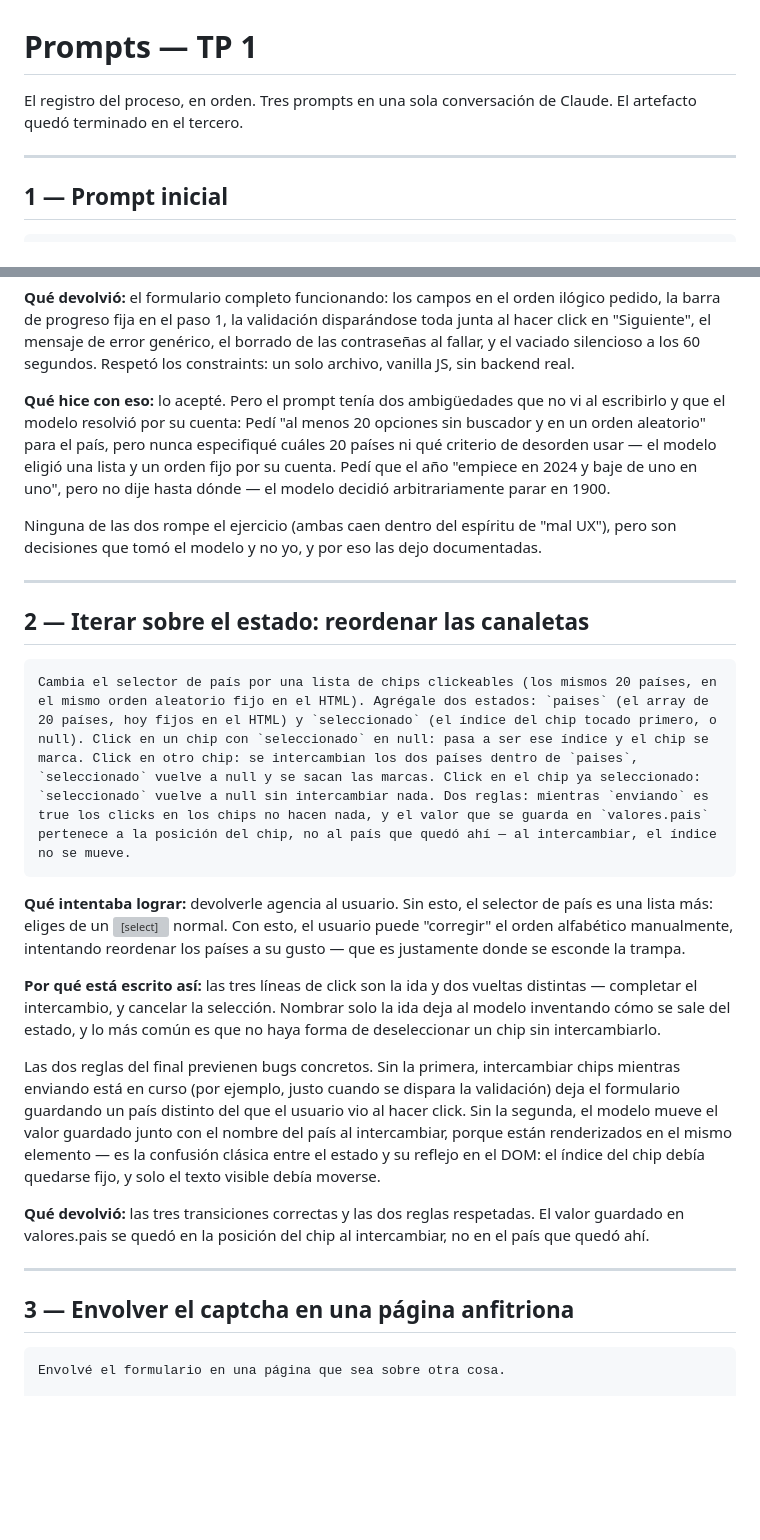
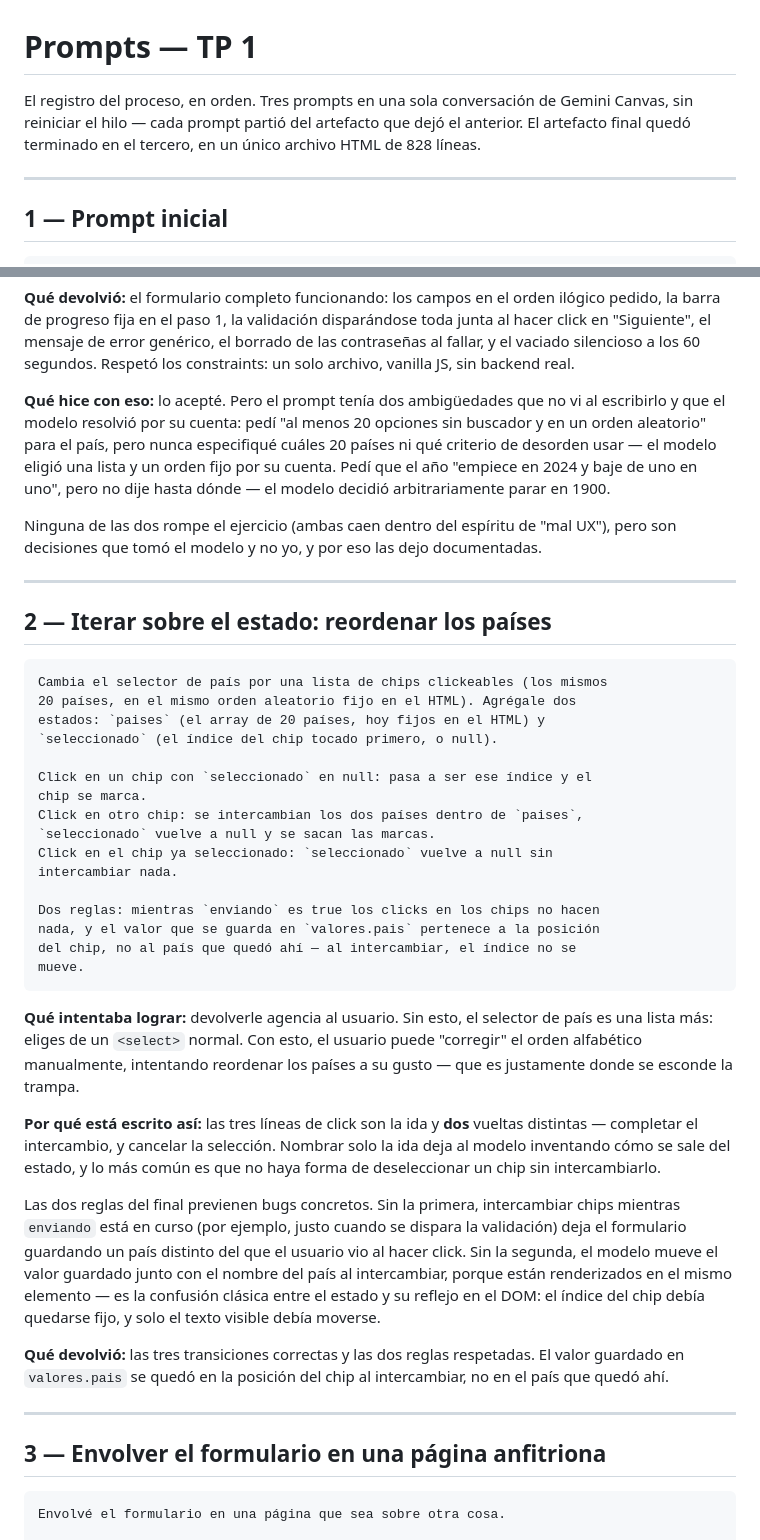
Before and after one commit to amarianamd98/marroquindiaz-iisaia, a Markdown page: tp1/prompts.md, 2 parts joined by grey strips. GitHub-like rendering; blank space fills up the shorter version; grey boxes are pictures that could not be loaded.

````diff
--- a/tp1/prompts.md
+++ b/tp1/prompts.md
@@ -1,6 +1,6 @@
 # Prompts — TP 1
 
-El registro del proceso, en orden. Tres prompts en una sola conversación de Claude. El artefacto quedó terminado en el tercero.
+El registro del proceso, en orden. Tres prompts en una sola conversación de Gemini Canvas, sin reiniciar el hilo — cada prompt partió del artefacto que dejó el anterior. El artefacto final quedó terminado en el tercero, en un único archivo HTML de 828 líneas.
 
 ---
 
@@ -69,30 +72,44 @@ Constraints:
 
 **Qué devolvió:** el formulario completo funcionando: los campos en el orden ilógico pedido, la barra de progreso fija en el paso 1, la validación disparándose toda junta al hacer click en "Siguiente", el mensaje de error genérico, el borrado de las contraseñas al fallar, y el vaciado silencioso a los 60 segundos. Respetó los constraints: un solo archivo, vanilla JS, sin backend real.
 
-**Qué hice con eso:** lo acepté. Pero el prompt tenía dos ambigüedades que no vi al escribirlo y que el modelo resolvió por su cuenta:
-Pedí "al menos 20 opciones sin buscador y en un orden aleatorio" para el país, pero nunca especifiqué cuáles 20 países ni qué criterio de desorden usar — el modelo eligió una lista y un orden fijo por su cuenta. Pedí que el año "empiece en 2024 y baje de uno en uno", pero no dije hasta dónde — el modelo decidió arbitrariamente parar en 1900.
+**Qué hice con eso:** lo acepté. Pero el prompt tenía dos ambigüedades que no vi al escribirlo y que el modelo resolvió por su cuenta: pedí "al menos 20 opciones sin buscador y en un orden aleatorio" para el país, pero nunca especifiqué cuáles 20 países ni qué criterio de desorden usar — el modelo eligió una lista y un orden fijo por su cuenta. Pedí que el año "empiece en 2024 y baje de uno en uno", pero no dije hasta dónde — el modelo decidió arbitrariamente parar en 1900.
 
 Ninguna de las dos rompe el ejercicio (ambas caen dentro del espíritu de "mal UX"), pero son decisiones que tomó el modelo y no yo, y por eso las dejo documentadas.
 
 ---
 
-## 2 — Iterar sobre el estado: reordenar las canaletas
+## 2 — Iterar sobre el estado: reordenar los países
 
 ```
-Cambia el selector de país por una lista de chips clickeables (los mismos 20 países, en el mismo orden aleatorio fijo en el HTML). Agrégale dos estados: `paises` (el array de 20 países, hoy fijos en el HTML) y `seleccionado` (el índice del chip tocado primero, o null). Click en un chip con `seleccionado` en null: pasa a ser ese índice y el chip se marca. Click en otro chip: se intercambian los dos países dentro de `paises`, `seleccionado` vuelve a null y se sacan las marcas. Click en el chip ya seleccionado: `seleccionado` vuelve a null sin intercambiar nada. Dos reglas: mientras `enviando` es true los clicks en los chips no hacen nada, y el valor que se guarda en `valores.pais` pertenece a la posición del chip, no al país que quedó ahí — al intercambiar, el índice no se mueve.
+Cambia el selector de país por una lista de chips clickeables (los mismos
+20 países, en el mismo orden aleatorio fijo en el HTML). Agrégale dos
+estados: `paises` (el array de 20 países, hoy fijos en el HTML) y
+`seleccionado` (el índice del chip tocado primero, o null).
+
+Click en un chip con `seleccionado` en null: pasa a ser ese índice y el
+chip se marca.
+Click en otro chip: se intercambian los dos países dentro de `paises`,
+`seleccionado` vuelve a null y se sacan las marcas.
+Click en el chip ya seleccionado: `seleccionado` vuelve a null sin
+intercambiar nada.
+
+Dos reglas: mientras `enviando` es true los clicks en los chips no hacen
+nada, y el valor que se guarda en `valores.pais` pertenece a la posición
+del chip, no al país que quedó ahí — al intercambiar, el índice no se
+mueve.
 ```
 
-**Qué intentaba lograr:** devolverle agencia al usuario. Sin esto, el selector de país es una lista más: eliges de un <select> normal. Con esto, el usuario puede "corregir" el orden alfabético manualmente, intentando reordenar los países a su gusto — que es justamente donde se esconde la trampa.
+**Qué intentaba lograr:** devolverle agencia al usuario. Sin esto, el selector de país es una lista más: eliges de un `<select>` normal. Con esto, el usuario puede "corregir" el orden alfabético manualmente, intentando reordenar los países a su gusto — que es justamente donde se esconde la trampa.
 
-**Por qué está escrito así:** las tres líneas de click son la ida y dos vueltas distintas — completar el intercambio, y cancelar la selección. Nombrar solo la ida deja al modelo inventando cómo se sale del estado, y lo más común es que no haya forma de deseleccionar un chip sin intercambiarlo.
+**Por qué está escrito así:** las tres líneas de click son la ida y **dos** vueltas distintas — completar el intercambio, y cancelar la selección. Nombrar solo la ida deja al modelo inventando cómo se sale del estado, y lo más común es que no haya forma de deseleccionar un chip sin intercambiarlo.
 
-Las dos reglas del final previenen bugs concretos. Sin la primera, intercambiar chips mientras enviando está en curso (por ejemplo, justo cuando se dispara la validación) deja el formulario guardando un país distinto del que el usuario vio al hacer click. Sin la segunda, el modelo mueve el valor guardado junto con el nombre del país al intercambiar, porque están renderizados en el mismo elemento — es la confusión clásica entre el estado y su reflejo en el DOM: el índice del chip debía quedarse fijo, y solo el texto visible debía moverse.
+Las dos reglas del final previenen bugs concretos. Sin la primera, intercambiar chips mientras `enviando` está en curso (por ejemplo, justo cuando se dispara la validación) deja el formulario guardando un país distinto del que el usuario vio al hacer click. Sin la segunda, el modelo mueve el valor guardado junto con el nombre del país al intercambiar, porque están renderizados en el mismo elemento — es la confusión clásica entre el estado y su reflejo en el DOM: el índice del chip debía quedarse fijo, y solo el texto visible debía moverse.
 
-**Qué devolvió:** las tres transiciones correctas y las dos reglas respetadas. El valor guardado en valores.pais se quedó en la posición del chip al intercambiar, no en el país que quedó ahí.
+**Qué devolvió:** las tres transiciones correctas y las dos reglas respetadas. El valor guardado en `valores.pais` se quedó en la posición del chip al intercambiar, no en el país que quedó ahí.
 
 ---
 
-## 3 — Envolver el captcha en una página anfitriona
+## 3 — Envolver el formulario en una página anfitriona
 
 ```
 Envolvé el formulario en una página que sea sobre otra cosa.
````
Also changed, not shown: other parts of tp1/prompts.md (+3 -2 lines).
